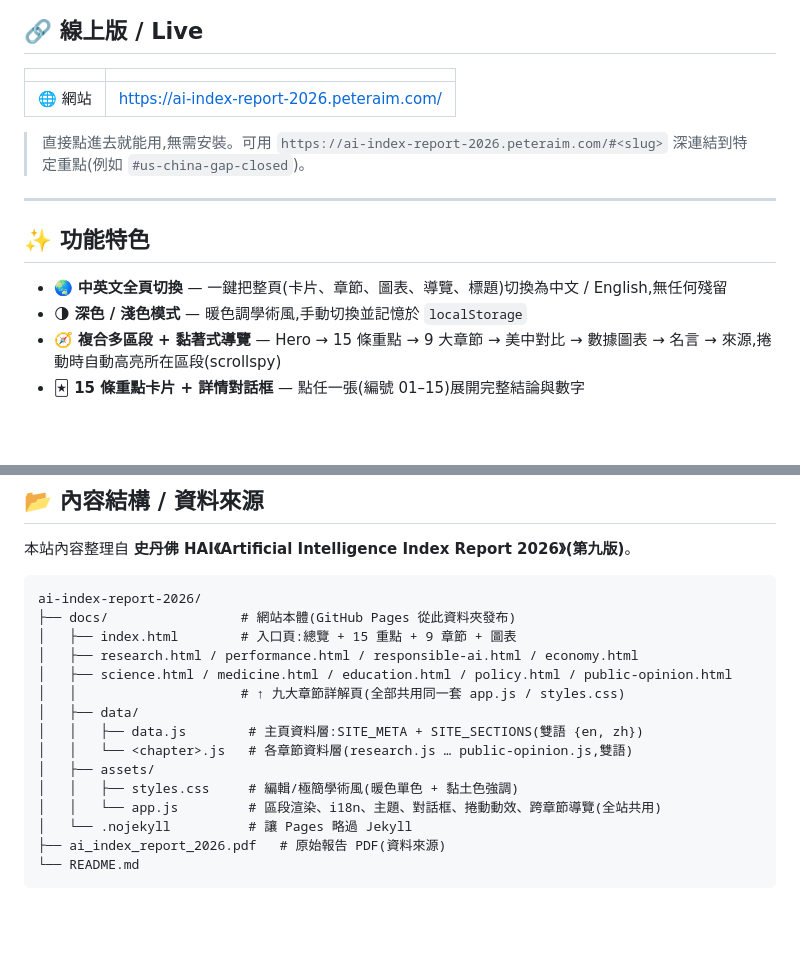
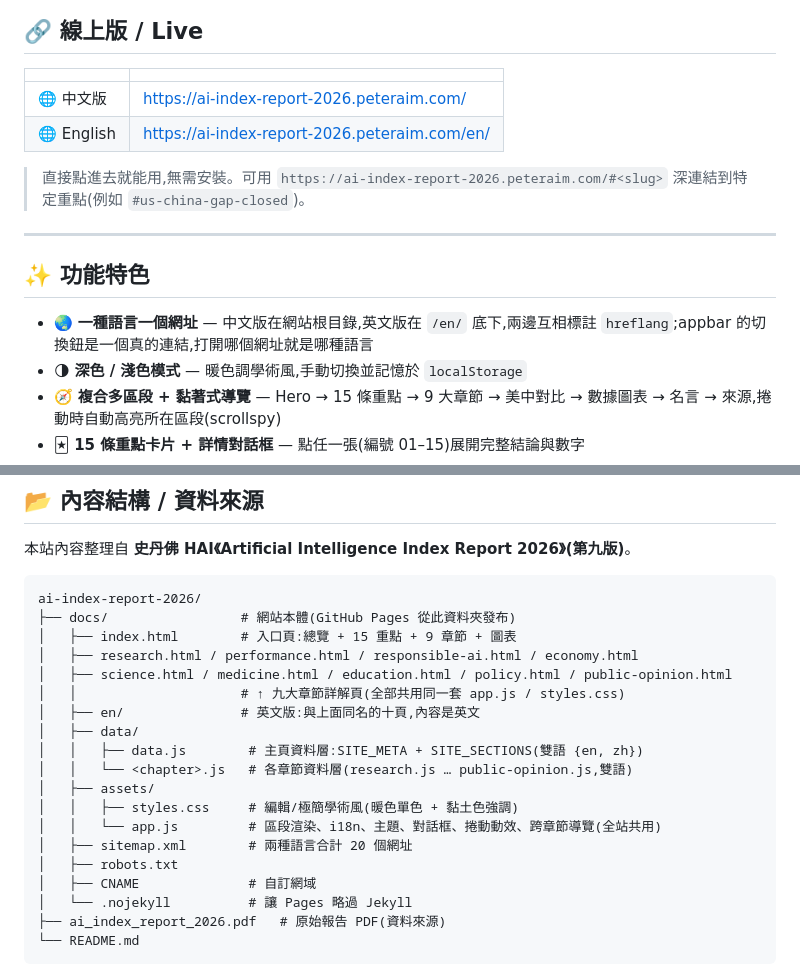
Before and after one commit to tingwei161803/ai-index-report-2026, a Markdown page: README.md, 2 parts joined by grey strips. Drawn GitHub-style; blank space fills up the shorter version.

Commit message:
docs: README 的語言說明與檔案結構對上新的網址配置
「一鍵全頁切換」已經不是現在的行為:語言由網址決定,切換鈕是連往另一個網址的
連結。順手把 en/、sitemap.xml、robots.txt、CNAME 補進檔案結構,並在線上版表格
分別列出中文版與英文版的網址。

```diff
--- a/README.md
+++ b/README.md
@@ -10,7 +10,8 @@
 
 | | |
 |---|---|
-| 🌐 網站 | <https://ai-index-report-2026.peteraim.com/> |
+| 🌐 中文版 | <https://ai-index-report-2026.peteraim.com/> |
+| 🌐 English | <https://ai-index-report-2026.peteraim.com/en/> |
 
 > 直接點進去就能用,無需安裝。可用 `https://ai-index-report-2026.peteraim.com/#<slug>` 深連結到特定重點(例如 `#us-china-gap-closed`)。
 
@@ -18,7 +19,7 @@
 
 ## ✨ 功能特色
 
-- 🌏 **中英文全頁切換** — 一鍵把整頁(卡片、章節、圖表、導覽、標題)切換為中文 / English,無任何殘留
+- 🌏 **一種語言一個網址** — 中文版在網站根目錄,英文版在 `/en/` 底下,兩邊互相標註 `hreflang`;appbar 的切換鈕是一個真的連結,打開哪個網址就是哪種語言
 - 🌗 **深色 / 淺色模式** — 暖色調學術風,手動切換並記憶於 `localStorage`
 - 🧭 **複合多區段 + 黏著式導覽** — Hero → 15 條重點 → 9 大章節 → 美中對比 → 數據圖表 → 名言 → 來源,捲動時自動高亮所在區段(scrollspy)
 - 🃏 **15 條重點卡片 + 詳情對話框** — 點任一張(編號 01–15)展開完整結論與數字
@@ -43,12 +44,16 @@ ai-index-report-2026/
 │   ├── research.html / performance.html / responsible-ai.html / economy.html
 │   ├── science.html / medicine.html / education.html / policy.html / public-opinion.html
 │   │                     # ↑ 九大章節詳解頁(全部共用同一套 app.js / styles.css)
+│   ├── en/               # 英文版:與上面同名的十頁,內容是英文
 │   ├── data/
 │   │   ├── data.js        # 主頁資料層:SITE_META + SITE_SECTIONS(雙語 {en, zh})
 │   │   └── <chapter>.js   # 各章節資料層(research.js … public-opinion.js,雙語)
 │   ├── assets/
 │   │   ├── styles.css     # 編輯/極簡學術風(暖色單色 + 黏土色強調)
 │   │   └── app.js         # 區段渲染、i18n、主題、對話框、捲動動效、跨章節導覽(全站共用)
+│   ├── sitemap.xml        # 兩種語言合計 20 個網址
+│   ├── robots.txt
+│   ├── CNAME              # 自訂網域
 │   └── .nojekyll          # 讓 Pages 略過 Jekyll
 ├── ai_index_report_2026.pdf   # 原始報告 PDF(資料來源)
 └── README.md
```
